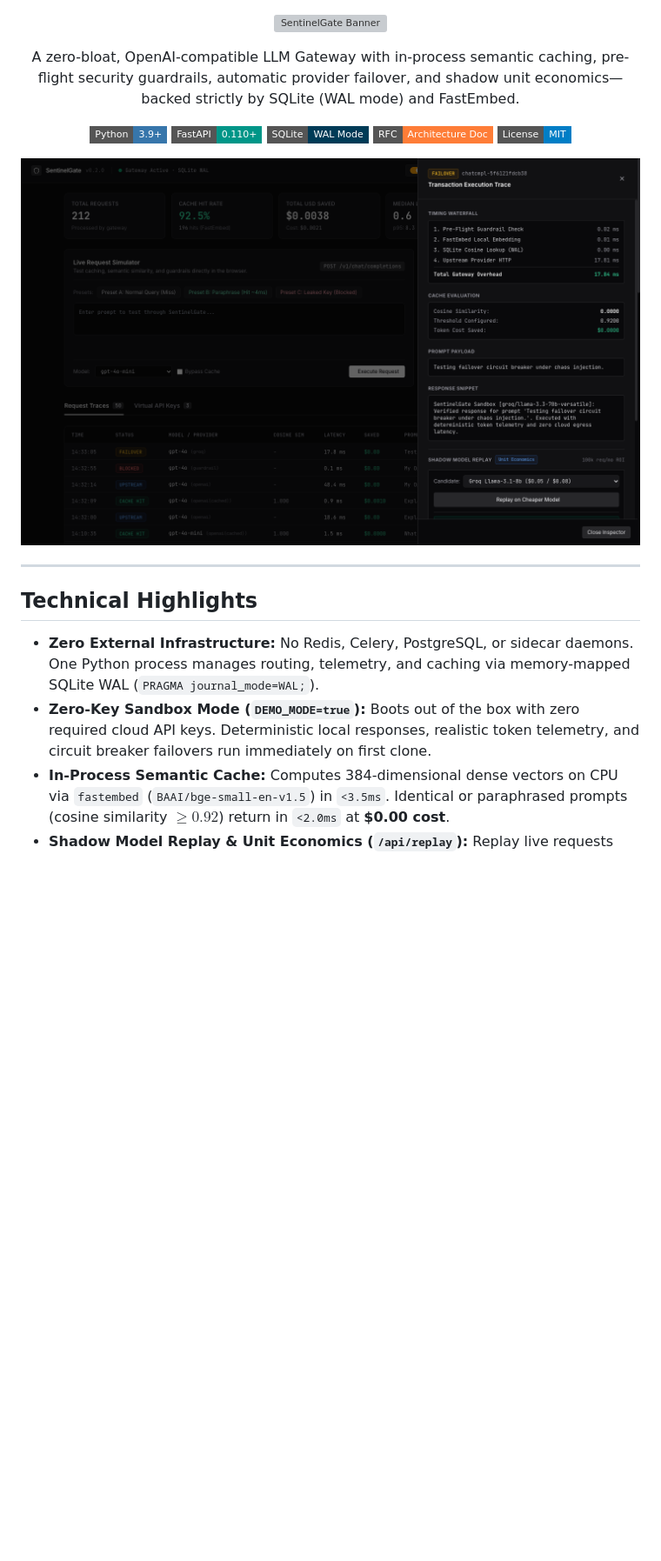
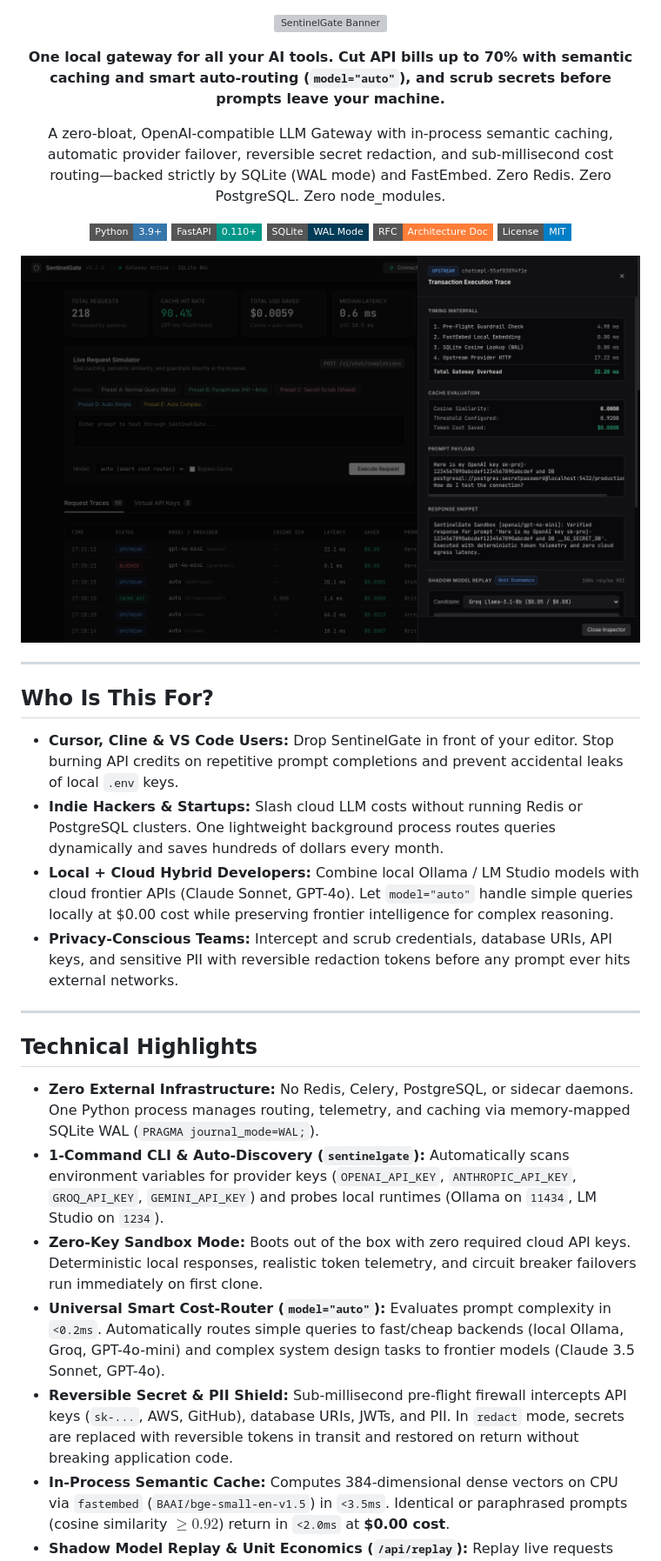
Before and after one commit to giridhar2005/sentinelgate, a Markdown page: README.md, the part around one of its changes. Shown at 87% size. Drawn GitHub-style; pictures changed too: docs/dashboard-preview.png; badges without logos; blank space fills up the shorter version; grey boxes are pictures that could not be loaded.

Commit message:
docs: update README with universal adoption value prop and new preview

```diff
--- a/README.md
+++ b/README.md
@@ -3,7 +3,11 @@
 </p>
 
 <p align="center">
-  A zero-bloat, OpenAI-compatible LLM Gateway with in-process semantic caching, pre-flight security guardrails, automatic provider failover, and shadow unit economics—backed strictly by SQLite (WAL mode) and FastEmbed.
+  <strong>One local gateway for all your AI tools. Cut API bills up to 70% with semantic caching and smart auto-routing (<code>model="auto"</code>), and scrub secrets before prompts leave your machine.</strong>
+</p>
+
+<p align="center">
+  A zero-bloat, OpenAI-compatible LLM Gateway with in-process semantic caching, automatic provider failover, reversible secret redaction, and sub-millisecond cost routing—backed strictly by SQLite (WAL mode) and FastEmbed. Zero Redis. Zero PostgreSQL. Zero node_modules.
 </p>
 
 <p align="center">
@@ -20,10 +24,22 @@
 
 ---
 
+## Who Is This For?
+
+- **Cursor, Cline & VS Code Users:** Drop SentinelGate in front of your editor. Stop burning API credits on repetitive prompt completions and prevent accidental leaks of local `.env` keys.
+- **Indie Hackers & Startups:** Slash cloud LLM costs without running Redis or PostgreSQL clusters. One lightweight background process routes queries dynamically and saves hundreds of dollars every month.
+- **Local + Cloud Hybrid Developers:** Combine local Ollama / LM Studio models with cloud frontier APIs (Claude Sonnet, GPT-4o). Let `model="auto"` handle simple queries locally at $0.00 cost while preserving frontier intelligence for complex reasoning.
+- **Privacy-Conscious Teams:** Intercept and scrub credentials, database URIs, API keys, and sensitive PII with reversible redaction tokens before any prompt ever hits external networks.
+
+---
+
 ## Technical Highlights
 
 - **Zero External Infrastructure:** No Redis, Celery, PostgreSQL, or sidecar daemons. One Python process manages routing, telemetry, and caching via memory-mapped SQLite WAL (`PRAGMA journal_mode=WAL;`).
-- **Zero-Key Sandbox Mode (`DEMO_MODE=true`):** Boots out of the box with zero required cloud API keys. Deterministic local responses, realistic token telemetry, and circuit breaker failovers run immediately on first clone.
+- **1-Command CLI & Auto-Discovery (`sentinelgate`):** Automatically scans environment variables for provider keys (`OPENAI_API_KEY`, `ANTHROPIC_API_KEY`, `GROQ_API_KEY`, `GEMINI_API_KEY`) and probes local runtimes (Ollama on `11434`, LM Studio on `1234`).
+- **Zero-Key Sandbox Mode:** Boots out of the box with zero required cloud API keys. Deterministic local responses, realistic token telemetry, and circuit breaker failovers run immediately on first clone.
+- **Universal Smart Cost-Router (`model="auto"`):** Evaluates prompt complexity in `<0.2ms`. Automatically routes simple queries to fast/cheap backends (local Ollama, Groq, GPT-4o-mini) and complex system design tasks to frontier models (Claude 3.5 Sonnet, GPT-4o).
+- **Reversible Secret & PII Shield:** Sub-millisecond pre-flight firewall intercepts API keys (`sk-...`, AWS, GitHub), database URIs, JWTs, and PII. In `redact` mode, secrets are replaced with reversible tokens in transit and restored on return without breaking application code.
 - **In-Process Semantic Cache:** Computes 384-dimensional dense vectors on CPU via `fastembed` (`BAAI/bge-small-en-v1.5`) in `<3.5ms`. Identical or paraphrased prompts (cosine similarity $\ge 0.92$) return in `<2.0ms` at **$0.00 cost**.
 - **Shadow Model Replay & Unit Economics (`/api/replay`):** Replay live requests against secondary models (e.g. GPT-4o $\rightarrow$ Groq Llama-3.1-8b) to inspect side-by-side completion parity and calculate projected monthly USD savings at 100k requests/month.
 - **1-Click Chaos Fault Injection (`/api/chaos`):** Top-bar toggle simulates primary provider outages (HTTP 429 Rate Limit / 503 Unavailable) to verify automatic circuit-breaker failover with zero dropped requests.
```
Also changed, not shown: other parts of README.md (+69 -2 lines).
